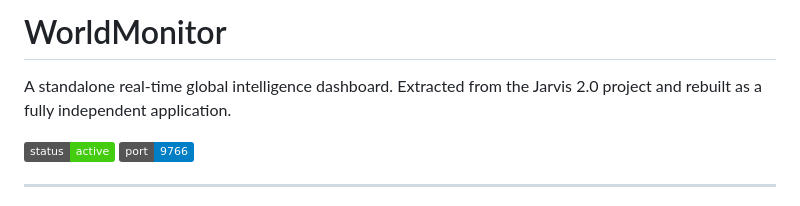
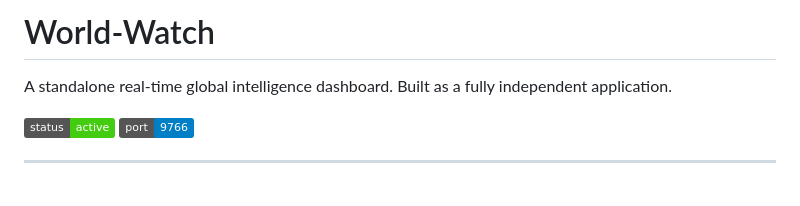
Before and after one commit to DevarathRajan/World-Watch, a Markdown page: README.md, the part around the change. GitHub-like rendering; badges without logos.

Commit message:
read change

```diff
--- a/README.md
+++ b/README.md
@@ -1,6 +1,6 @@
-# WorldMonitor
+# World-Watch
 
-A standalone real-time global intelligence dashboard. Extracted from the Jarvis 2.0 project and rebuilt as a fully independent application.
+A standalone real-time global intelligence dashboard. Built as a fully independent application.
 
 ![Status](https://img.shields.io/badge/status-active-brightgreen) ![Port](https://img.shields.io/badge/port-9766-blue)
 
```
